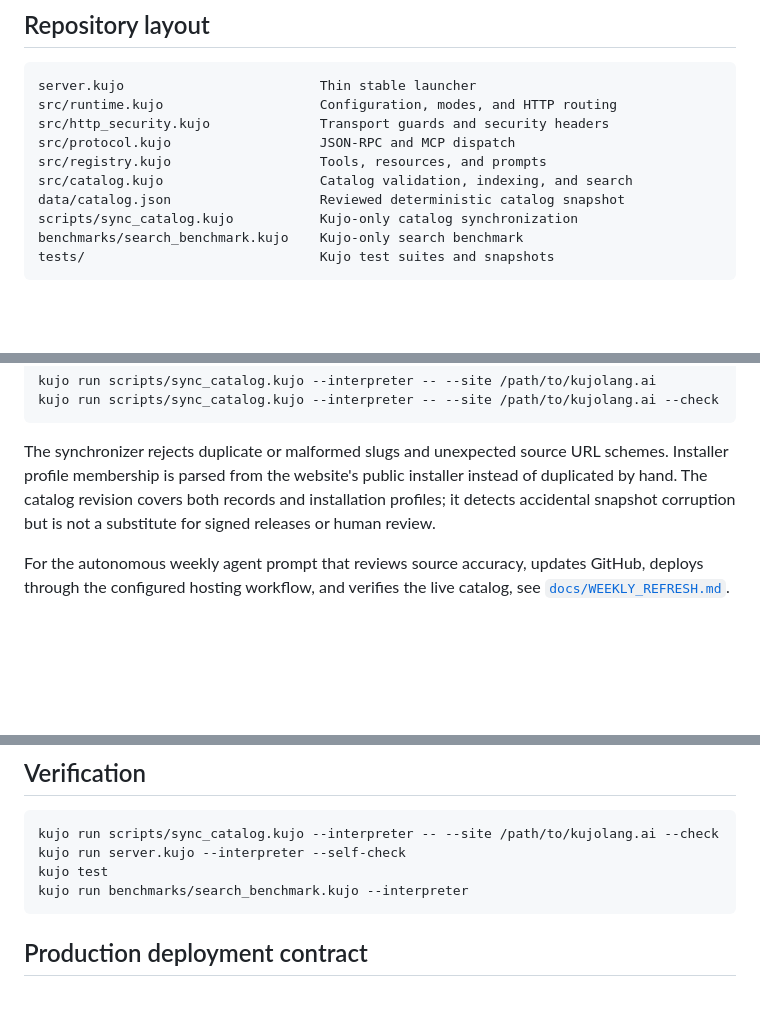
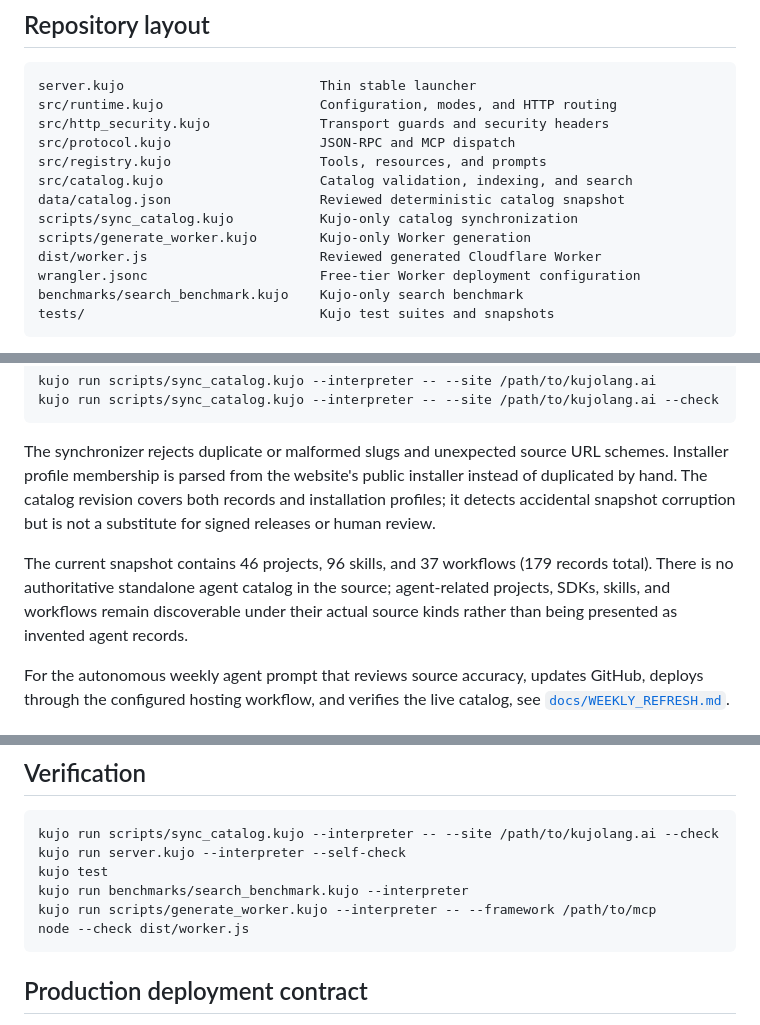
Before and after one commit to kujolang/kujolang-mcp, a Markdown page: README.md, 3 parts joined by grey strips. Drawn GitHub-style; blank space fills up the shorter version.

Commit message:
docs(mcp): document Worker and refresh workflow

````diff
--- a/README.md
+++ b/README.md
@@ -73,6 +73,9 @@ src/registry.kujo                   Tools, resources, and prompts
 src/catalog.kujo                    Catalog validation, indexing, and search
 data/catalog.json                   Reviewed deterministic catalog snapshot
 scripts/sync_catalog.kujo           Kujo-only catalog synchronization
+scripts/generate_worker.kujo        Kujo-only Worker generation
+dist/worker.js                      Reviewed generated Cloudflare Worker
+wrangler.jsonc                      Free-tier Worker deployment configuration
 benchmarks/search_benchmark.kujo    Kujo-only search benchmark
 tests/                              Kujo test suites and snapshots
 ```
@@ -91,6 +94,8 @@ kujo run scripts/sync_catalog.kujo --interpreter -- --site /path/to/kujolang.ai
 ```
 
 The synchronizer rejects duplicate or malformed slugs and unexpected source URL schemes. Installer profile membership is parsed from the website's public installer instead of duplicated by hand. The catalog revision covers both records and installation profiles; it detects accidental snapshot corruption but is not a substitute for signed releases or human review.
+
+The current snapshot contains 46 projects, 96 skills, and 37 workflows (179 records total). There is no authoritative standalone agent catalog in the source; agent-related projects, SDKs, skills, and workflows remain discoverable under their actual source kinds rather than being presented as invented agent records.
 
 For the autonomous weekly agent prompt that reviews source accuracy, updates GitHub, deploys through the configured hosting workflow, and verifies the live catalog, see [`docs/WEEKLY_REFRESH.md`](docs/WEEKLY_REFRESH.md).
 
@@ -113,6 +118,8 @@ kujo run scripts/sync_catalog.kujo --interpreter -- --site /path/to/kujolang.ai
 kujo run server.kujo --interpreter --self-check
 kujo test
 kujo run benchmarks/search_benchmark.kujo --interpreter
+kujo run scripts/generate_worker.kujo --interpreter -- --framework /path/to/mcp
+node --check dist/worker.js
 ```
 
 ## Production deployment contract
````
Also changed, not shown: docs/WEEKLY_REFRESH.md (+13 -7 lines).
